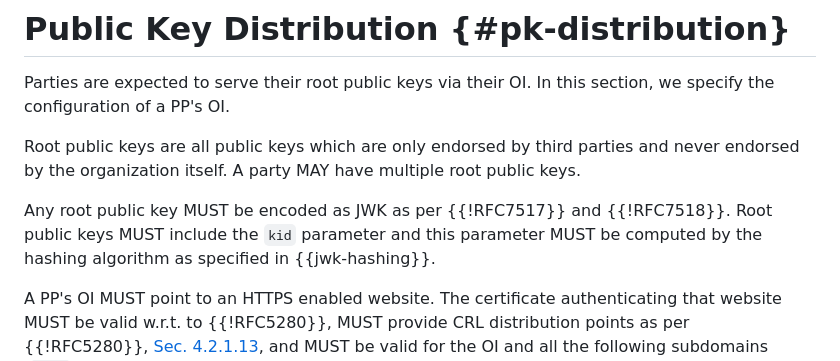
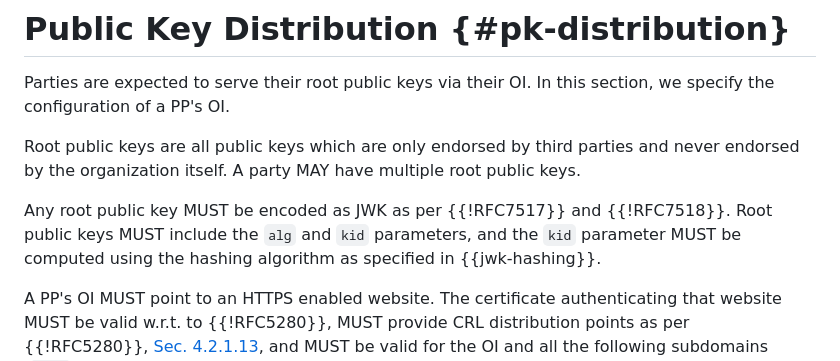
Before and after one commit to adem-wg/adem-spec, a Markdown page: draft-adem-wg-adem-core.md, the part around the change. Rendered like a GitHub page.

Commit message:
Root public keys must include alg

```diff
--- a/draft-adem-wg-adem-core.md
+++ b/draft-adem-wg-adem-core.md
@@ -352,7 +352,7 @@ Root public keys are all public keys which are only endorsed by third parties an
 A party MAY have multiple root public keys.
 
 Any root public key MUST be encoded as JWK as per {{!RFC7517}} and {{!RFC7518}}.
-Root public keys MUST include the `kid` parameter and this parameter MUST be computed by the hashing algorithm as specified in {{jwk-hashing}}.
+Root public keys MUST include the `alg` and `kid` parameters, and the `kid` parameter MUST be computed using the hashing algorithm as specified in {{jwk-hashing}}.
 
 A PP's OI MUST point to an HTTPS enabled website.
 The certificate authenticating that website MUST be valid w.r.t. to {{!RFC5280}}, MUST provide CRL distribution points as per {{!RFC5280}}, [Sec. 4.2.1.13](https://www.rfc-editor.org/rfc/rfc5280#section-4.2.1.13), and MUST be valid for the OI and all the following subdomains (`<OI>` is understood to be a placeholder for the party's OI):
```
